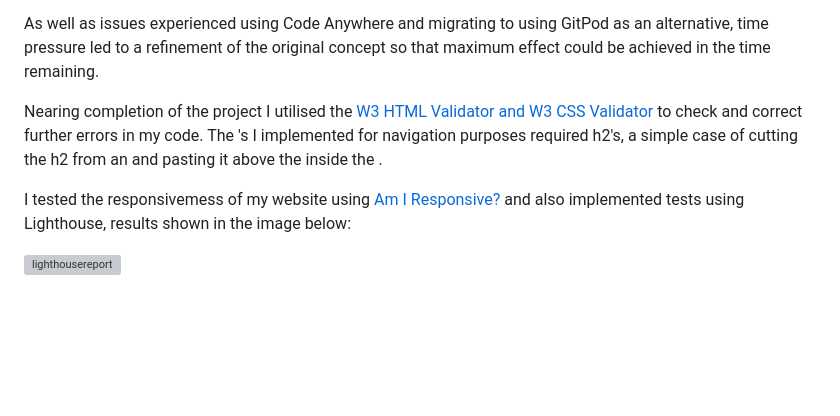
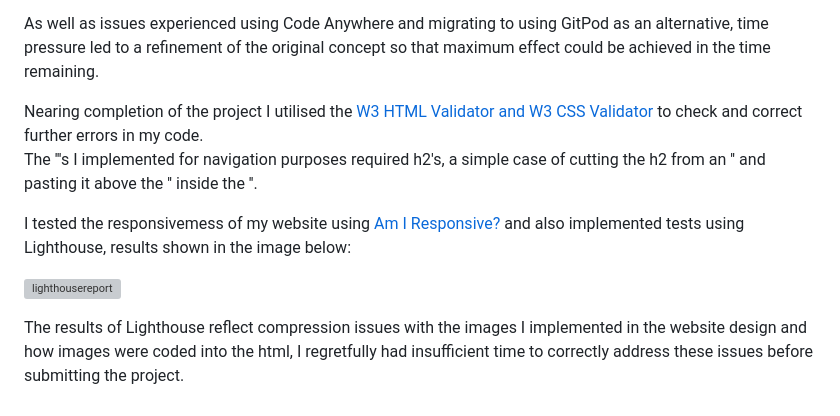
Before and after one commit to Code-Institute-Submissions/leitrim-today, a Markdown page: README.md, the part around the change. GitHub-like rendering; blank space fills up the shorter version; grey boxes are pictures that could not be loaded.

Commit message:
Update README.md
resolved issue with missing code in text

```diff
--- a/README.md
+++ b/README.md
@@ -41,8 +41,11 @@ Problems encountered during development included:
 
 As well as issues experienced using Code Anywhere and migrating to using GitPod as an alternative, time pressure led to a refinement of the original concept so that maximum effect could be achieved in the time remaining.
 
-Nearing completion of the project I utilised the [W3 HTML Validator and W3 CSS Validator](https://www.w3.org/developers/tools/) to check and correct further errors in my code. The <section>'s I implemented for navigation purposes required h2's, a simple case of cutting the h2 from an <article> and pasting it above the <article> inside the <section>.
+Nearing completion of the project I utilised the [W3 HTML Validator and W3 CSS Validator](https://www.w3.org/developers/tools/) to check and correct further errors in my code.
+The '<section>''s I implemented for navigation purposes required h2's, a simple case of cutting the h2 from an '<article>' and pasting it above the '<article>' inside the '<section>'.
 
 I tested the responsivemess of my website using [Am I Responsive?](http://ami.responsivedesign.is/) and also implemented tests using Lighthouse, results shown in the image below:
 
 ![lighthousereport](https://github.com/Shea-Kelly/leitrim-today/assets/136702564/3eceb863-a693-4777-ad9e-512ef553c100)
+
+The results of Lighthouse reflect compression issues with the images I implemented in the website design and how images were coded into the html, I regretfully had insufficient time to correctly address these issues before submitting the project.
```
